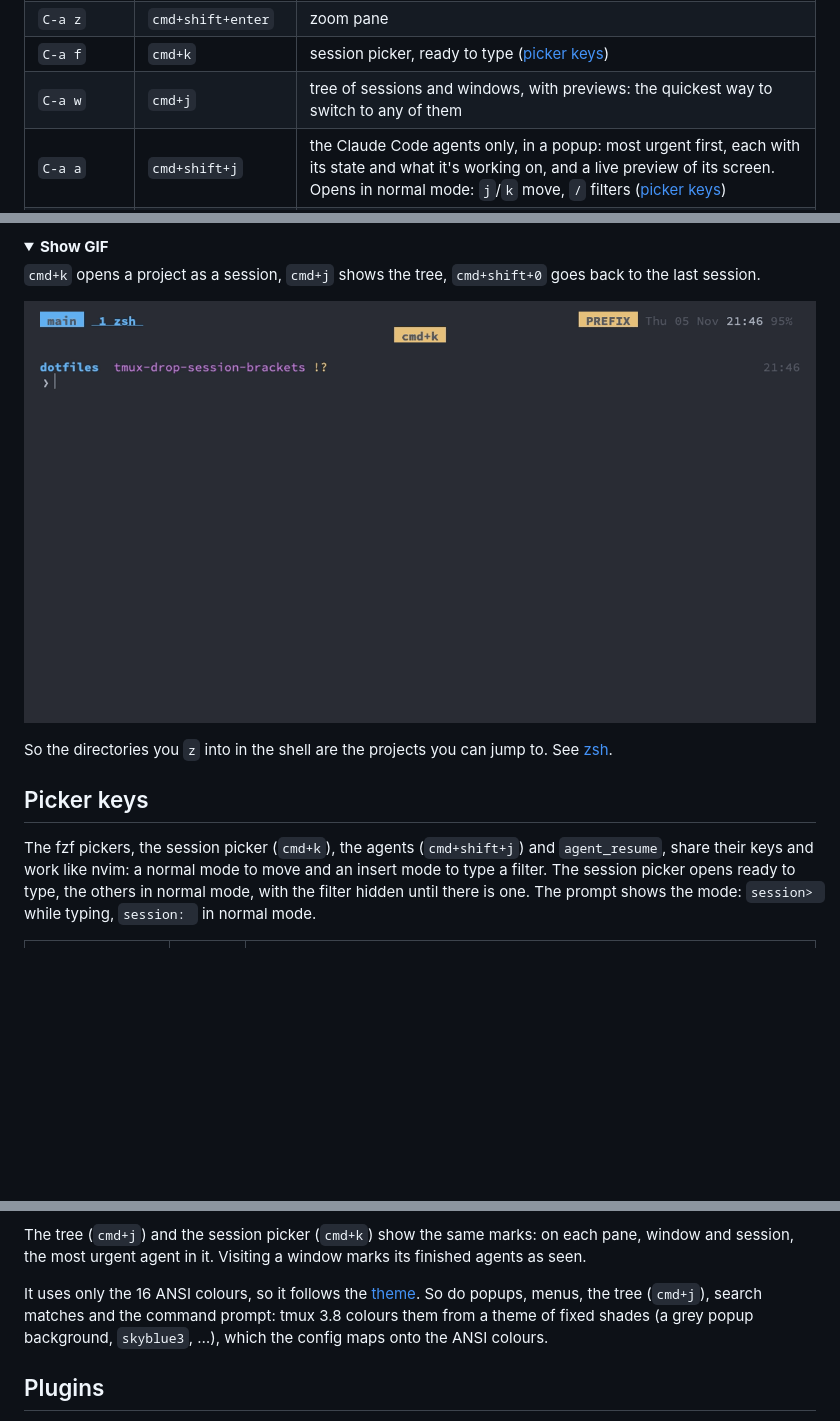
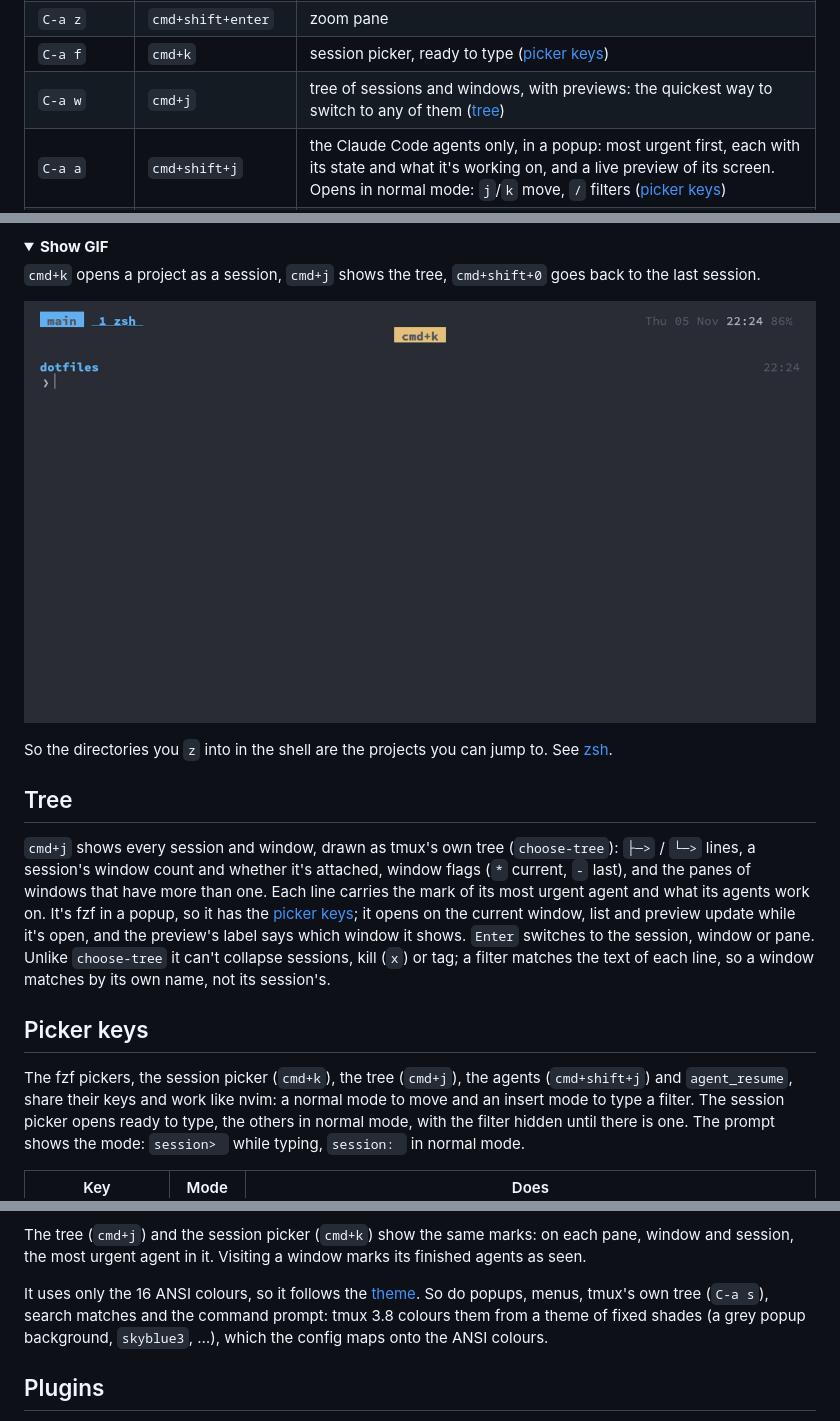
Before and after one commit to makst/dotfiles, a Markdown page: docs/tmux.md, 3 parts joined by grey strips. GitHub-like rendering; pictures changed too: docs/img/tmux-sessions.gif; folded sections open; blank space fills up the shorter version.

Commit message:
feat(tmux): cmd+j shows the tree in the shared fzf picker
The tree of sessions and windows moves from choose-tree to config/tmux/tree, on the picker the agents
popup and the session picker use: the same keys (j/k, /, jj, q), a list and preview that update while it's
open, and a popup like theirs. The lines are drawn as choose-tree draws them (├─> / └─>, window counts,
attached, window flags, panes of split windows), with the agent marks and titles @tree-format showed, so
that option goes, with the pane and session marks only it used. It opens on the current window; the
preview's label says which window it shows.

What choose-tree had and this doesn't: collapsing, killing (x) and tagging. C-a s still opens choose-tree.
A separate commit so it can be reverted on its own.

The GIFs that show cmd+j are re-rendered, moving with j/k; the claude-code tape also takes a done mark,
as an agent that doesn't ask anything finishes without the bell.

Co-Authored-By: Claude Opus 5.5 <noreply@anthropic.com>

```diff
--- a/docs/tmux.md
+++ b/docs/tmux.md
@@ -42,7 +42,7 @@ Splitting, moving between and zooming panes, then a new window.
 | `C-a S` | `cmd+shift+0` | back to the last session (tmux's own key for it, `C-a L`, resizes panes here) |
 | `C-a z` | `cmd+shift+enter` | zoom pane |
 | `C-a f` | `cmd+k` | session picker, ready to type ([picker keys](#picker-keys)) |
-| `C-a w` | `cmd+j` | tree of sessions and windows, with previews: the quickest way to switch to any of them |
+| `C-a w` | `cmd+j` | tree of sessions and windows, with previews: the quickest way to switch to any of them ([tree](#tree)) |
 | `C-a a` | `cmd+shift+j` | the Claude Code agents only, in a popup: most urgent first, each with its state and what it's working on, and a live preview of its screen. Opens in normal mode: `j`/`k` move, `/` filters ([picker keys](#picker-keys)) |
 | `C-a A` | `cmd+shift+space` | the next Claude Code agent that needs you, in any session: waiting ones first, then done ones; again for the one after, `cmd+shift+0` back |
 | `C-a /` | `cmd+f` | search the scrollback upwards (`n` / `N` for more) |
@@ -78,9 +78,20 @@ It opens ready to type; `jj` switches to moving with `j`/`k` ([picker keys](#pic
 
 So the directories you `z` into in the shell are the projects you can jump to. See [zsh](zsh.md#navigation).
 
+Tree
+---
+`cmd+j` shows every session and window, drawn as tmux's own tree (`choose-tree`): `├─>` / `└─>` lines, a
+session's window count and whether it's attached, window flags (`*` current, `-` last), and the panes of
+windows that have more than one. Each line carries the mark of its most urgent agent and what its agents work
+on. It's fzf in a popup, so it has the [picker keys](#picker-keys); it opens on the current window, list and
+preview update while it's open, and the preview's label says which window it shows. `Enter` switches to the
+session, window or pane. Unlike `choose-tree` it can't collapse sessions, kill (`x`) or tag; a filter matches
+the text of each line, so a window matches by its own name, not its session's.
+
 Picker keys
 ---
-The fzf pickers, the session picker (`cmd+k`), the agents (`cmd+shift+j`) and `agent_resume`, share their keys
+The fzf pickers, the session picker (`cmd+k`), the tree (`cmd+j`), the agents (`cmd+shift+j`) and
+`agent_resume`, share their keys
 and work like nvim: a normal mode to move and an insert mode to type a filter. The session picker opens ready
 to type, the others in normal mode, with the filter hidden until there is one. The prompt shows the mode:
 `session> ` while typing, `session: ` in normal mode.
@@ -128,8 +139,8 @@ battery.
 The tree (`cmd+j`) and the session picker (`cmd+k`) show the same marks: on each pane, window and session,
 the most urgent agent in it. Visiting a window marks its finished agents as seen.
 
-It uses only the 16 ANSI colours, so it follows the [theme](theme.md). So do popups, menus, the tree
-(`cmd+j`), search matches and the command prompt: tmux 3.8 colours them from a theme of fixed shades (a grey
+It uses only the 16 ANSI colours, so it follows the [theme](theme.md). So do popups, menus, tmux's own tree
+(`C-a s`), search matches and the command prompt: tmux 3.8 colours them from a theme of fixed shades (a grey
 popup background, `skyblue3`, …), which the config maps onto the ANSI colours.
 
 Plugins
```
Also changed, not shown: docs/claude-code.md (+1 -1 lines), docs/vim-keys.md (+1 -1 lines), docs/img/claude-code.gif, docs/img/tour.gif, 7 other files.
